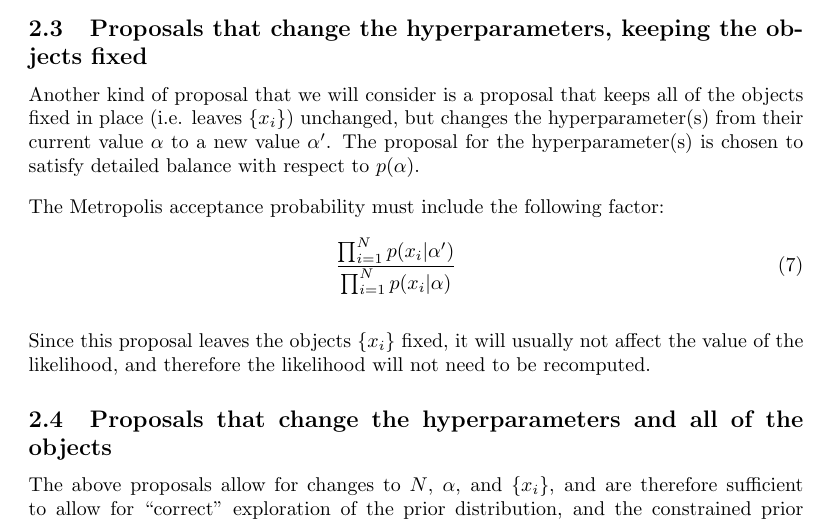
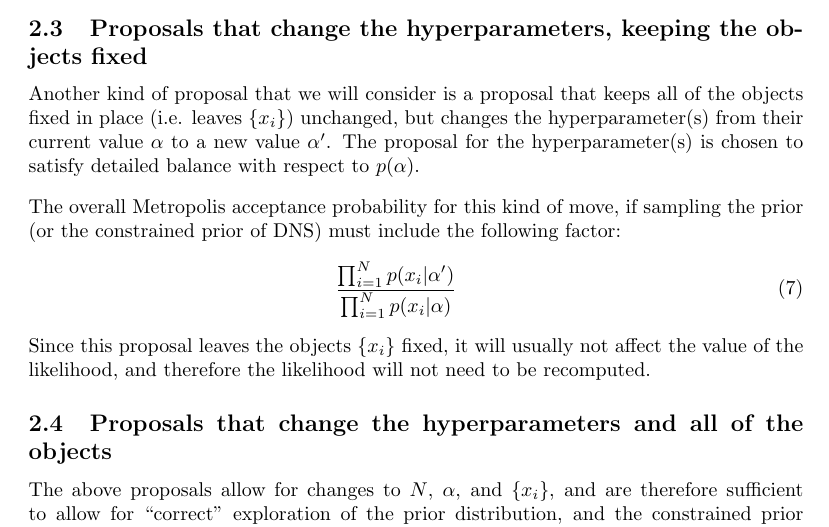
Before and after one commit to eggplantbren/RJObject, a LaTeX document (Documents/Paper/ms.tex): part of page 3 of 4, cut so that both start at the same text. Compiled offline with pdfLaTeX.

Commit message:
Wording change

```diff
--- a/Documents/Paper/ms.tex
+++ b/Documents/Paper/ms.tex
@@ -134,11 +134,12 @@ the hyperparameter(s) from their current value $\alpha$
 to a new value $\alpha'$. The proposal for the hyperparameter(s) is chosen
 to satisfy detailed balance with respect to $p(\alpha)$.
 
-The Metropolis acceptance probability must include the following factor:
+The overall Metropolis acceptance probability
+for this kind of move, if sampling the prior (or the constrained prior of DNS)
+must include the following factor:
 \begin{eqnarray}
 \frac{\prod_{i=1}^N p(x_i | \alpha')}{\prod_{i=1}^N p(x_i | \alpha)}
 \end{eqnarray}
-
 Since this proposal leaves the objects $\{x_i\}$ fixed, it will usually not
 affect the value of the likelihood, and therefore the likelihood will not need
 to be recomputed.
```
